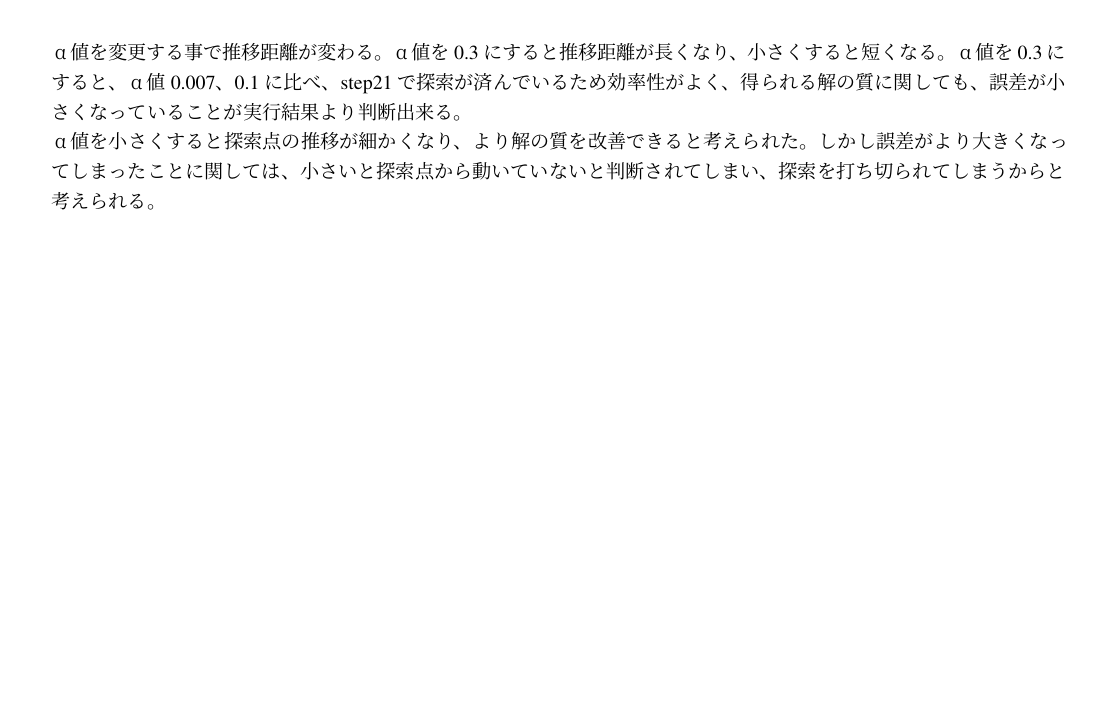
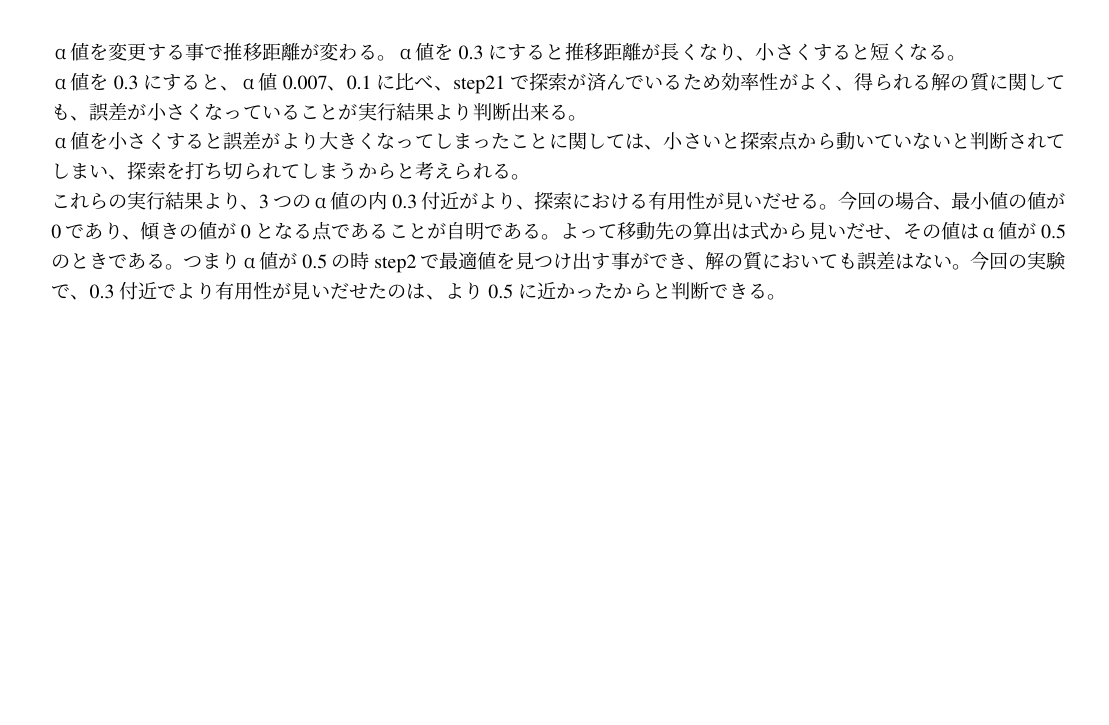
Before and after one commit to monako12/experiment2, a LaTeX document (search1-utf8.tex, which reads level2.1.tex): part of page 5 of 8, cut so that both start at the same text, the shorter picture padded with empty space. Compiled offline with pLaTeX and dvipdfmx; a LaTeX package or settings file that is missing is left out.

Commit message:
chenge level2.1

```diff
--- a/level2.1.tex
+++ b/level2.1.tex
@@ -62,5 +62,7 @@
     \end{tabular}
   \end{center}
 \end{figure}
-α値を変更する事で推移距離が変わる。α値を0.3にすると推移距離が長くなり、小さくすると短くなる。α値を0.3にすると、α値0.007、0.1に比べ、step21で探索が済んでいるため効率性がよく、得られる解の質に関しても、誤差が小さくなっていることが実行結果より判断出来る。\\
-α値を小さくすると探索点の推移が細かくなり、より解の質を改善できると考えられた。しかし誤差がより大きくなってしまったことに関しては、小さいと探索点から動いていないと判断されてしまい、探索を打ち切られてしまうからと考えられる。
+α値を変更する事で推移距離が変わる。α値を0.3にすると推移距離が長くなり、小さくすると短くなる。\\
+α値を0.3にすると、α値0.007、0.1に比べ、step21で探索が済んでいるため効率性がよく、得られる解の質に関しても、誤差が小さくなっていることが実行結果より判断出来る。\\
+α値を小さくすると誤差がより大きくなってしまったことに関しては、小さいと探索点から動いていないと判断されてしまい、探索を打ち切られてしまうからと考えられる。\\
+これらの実行結果より、3つのα値の内0.3付近がより、探索における有用性が見いだせる。今回の場合、最小値の値が0であり、傾きの値が0となる点であることが自明である。よって移動先の算出は式から見いだせ、その値はα値が0.5のときである。つまりα値が0.5の時step2で最適値を見つけ出す事ができ、解の質においても誤差はない。今回の実験で、0.3付近でより有用性が見いだせたのは、より0.5に近かったからと判断できる。
```
